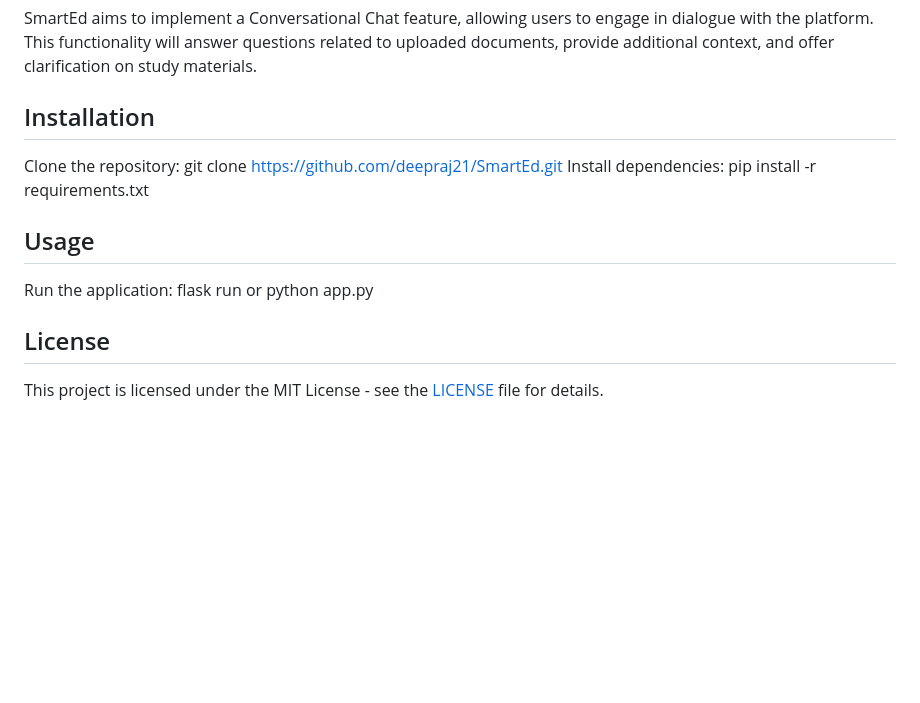
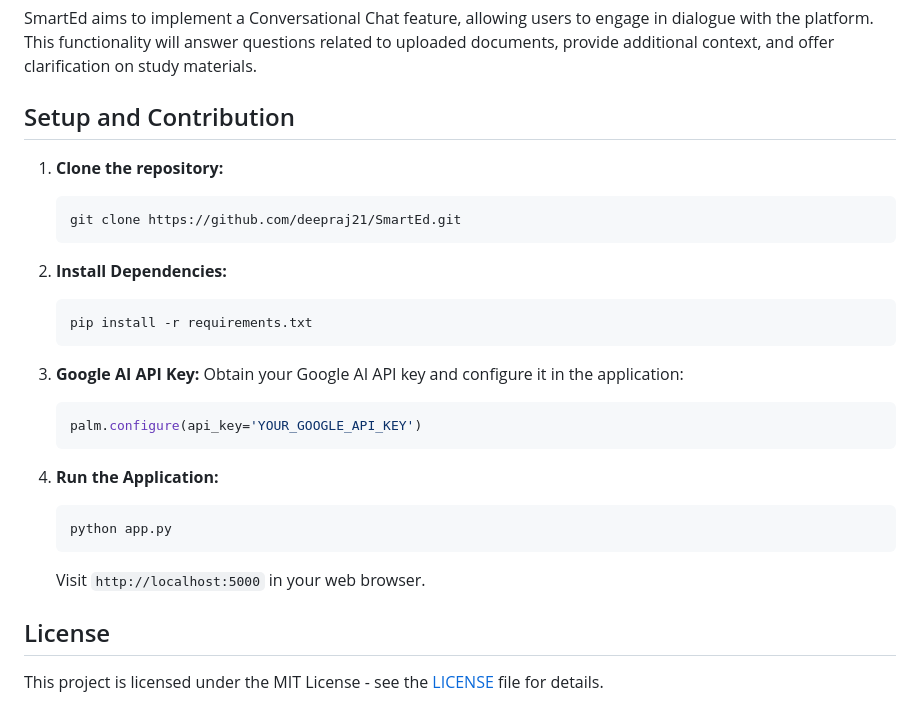
Before and after one commit to deepraj21/SmartEd, a Markdown page: README.md, the part around the change. GitHub-like rendering; blank space fills up the shorter version.

````diff
--- a/README.md
+++ b/README.md
@@ -42,14 +42,30 @@ Expanding on the platform's capabilities, SmartEd plans to introduce a feature t
 
 SmartEd aims to implement a Conversational Chat feature, allowing users to engage in dialogue with the platform. This functionality will answer questions related to uploaded documents, provide additional context, and offer clarification on study materials.
 
-## Installation
+## Setup and Contribution
 
-Clone the repository: git clone https://github.com/deepraj21/SmartEd.git
-Install dependencies: pip install -r requirements.txt
+1. **Clone the repository:**
+   ```bash
+   git clone https://github.com/deepraj21/SmartEd.git
+   ```
 
-## Usage
+2. **Install Dependencies:**
+   ```bash
+   pip install -r requirements.txt
+   ```
 
-Run the application: flask run or python app.py
+3. **Google AI API Key:**
+   Obtain your Google AI API key and configure it in the application:
+   ```python
+   palm.configure(api_key='YOUR_GOOGLE_API_KEY')
+   ```
+
+4. **Run the Application:**
+   ```bash
+   python app.py
+   ```
+
+   Visit `http://localhost:5000` in your web browser.
 
 ## License
 
````
